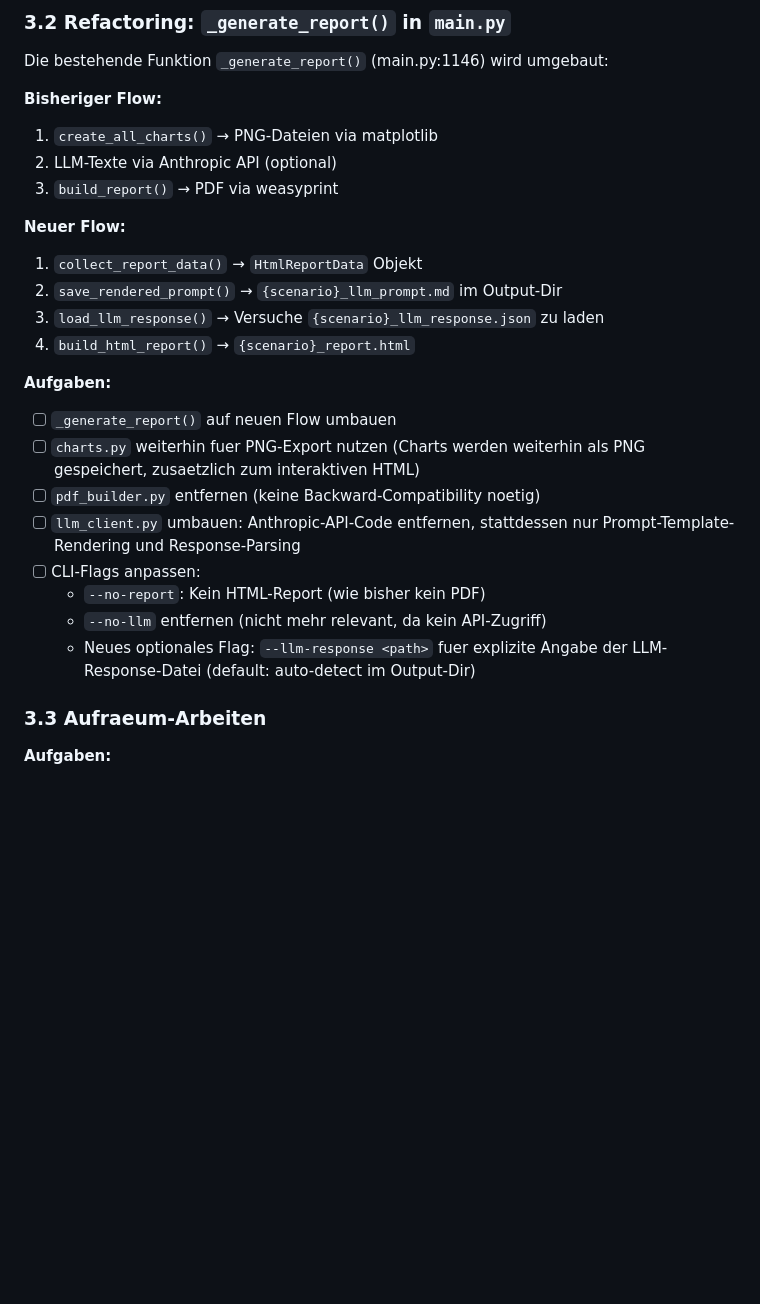
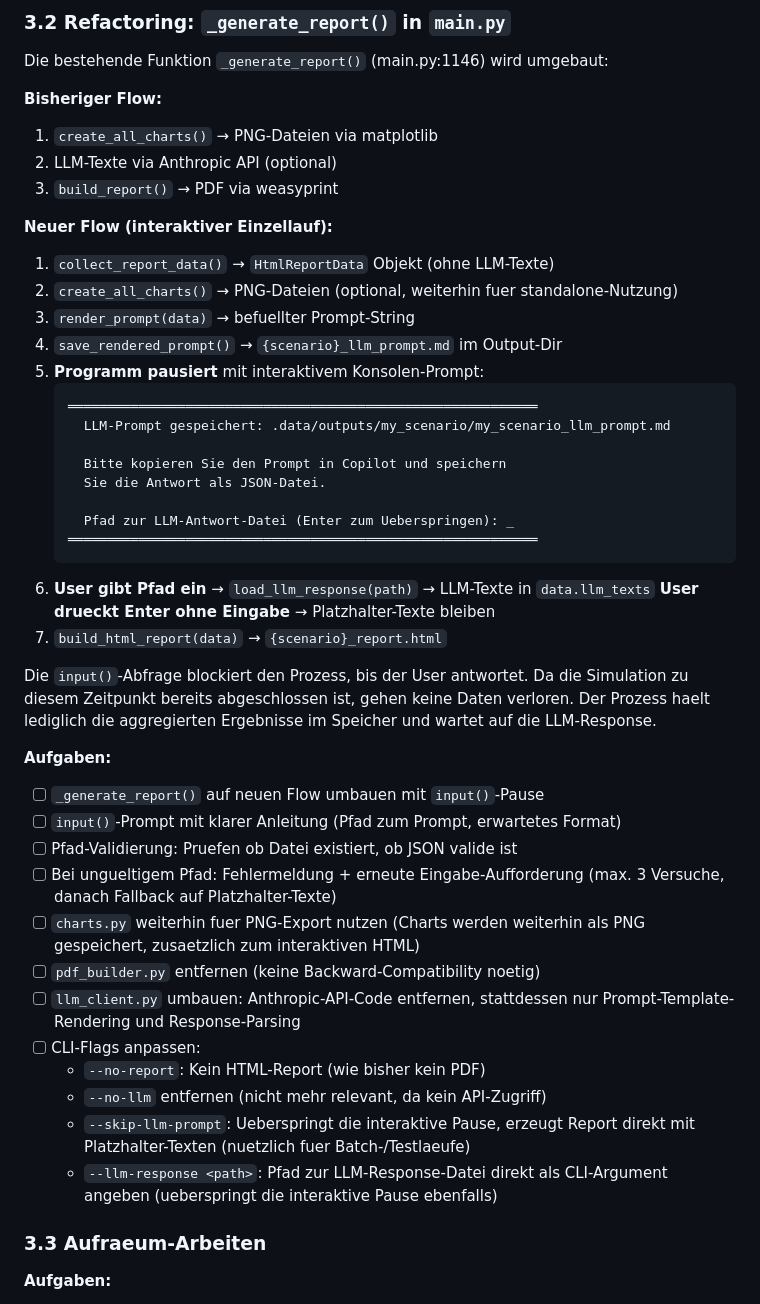
Before and after one commit to NRO1994/pv_bess, a Markdown page: .docs/features/10_html_report.md, the part around one of its changes. Drawn GitHub-style; blank space fills up the shorter version.

````diff
--- a/.docs/features/10_html_report.md
+++ b/.docs/features/10_html_report.md
@@ -319,14 +319,37 @@ Die bestehende Funktion `_generate_report()` (main.py:1146) wird umgebaut:
 2. LLM-Texte via Anthropic API (optional)
 3. `build_report()` → PDF via weasyprint
 
-**Neuer Flow:**
-1. `collect_report_data()` → `HtmlReportData` Objekt
-2. `save_rendered_prompt()` → `{scenario}_llm_prompt.md` im Output-Dir
-3. `load_llm_response()` → Versuche `{scenario}_llm_response.json` zu laden
-4. `build_html_report()` → `{scenario}_report.html`
+**Neuer Flow (interaktiver Einzellauf):**
+1. `collect_report_data()` → `HtmlReportData` Objekt (ohne LLM-Texte)
+2. `create_all_charts()` → PNG-Dateien (optional, weiterhin fuer standalone-Nutzung)
+3. `render_prompt(data)` → befuellter Prompt-String
+4. `save_rendered_prompt()` → `{scenario}_llm_prompt.md` im Output-Dir
+5. **Programm pausiert** mit interaktivem Konsolen-Prompt:
+   ```
+   ════════════════════════════════════════════════════════════
+     LLM-Prompt gespeichert: .data/outputs/my_scenario/my_scenario_llm_prompt.md
+
+     Bitte kopieren Sie den Prompt in Copilot und speichern
+     Sie die Antwort als JSON-Datei.
+
+     Pfad zur LLM-Antwort-Datei (Enter zum Ueberspringen): _
+   ════════════════════════════════════════════════════════════
+   ```
+6. **User gibt Pfad ein** → `load_llm_response(path)` → LLM-Texte in `data.llm_texts`
+   **User drueckt Enter ohne Eingabe** → Platzhalter-Texte bleiben
+7. `build_html_report(data)` → `{scenario}_report.html`
+
+Die `input()`-Abfrage blockiert den Prozess, bis der User antwortet. Da die
+Simulation zu diesem Zeitpunkt bereits abgeschlossen ist, gehen keine Daten
+verloren. Der Prozess haelt lediglich die aggregierten Ergebnisse im Speicher
+und wartet auf die LLM-Response.
 
 **Aufgaben:**
-- [ ] `_generate_report()` auf neuen Flow umbauen
+- [ ] `_generate_report()` auf neuen Flow umbauen mit `input()`-Pause
+- [ ] `input()`-Prompt mit klarer Anleitung (Pfad zum Prompt, erwartetes Format)
+- [ ] Pfad-Validierung: Pruefen ob Datei existiert, ob JSON valide ist
+- [ ] Bei ungueltigem Pfad: Fehlermeldung + erneute Eingabe-Aufforderung
+      (max. 3 Versuche, danach Fallback auf Platzhalter-Texte)
 - [ ] `charts.py` weiterhin fuer PNG-Export nutzen (Charts werden weiterhin als
       PNG gespeichert, zusaetzlich zum interaktiven HTML)
 - [ ] `pdf_builder.py` entfernen (keine Backward-Compatibility noetig)
@@ -335,8 +358,10 @@ Die bestehende Funktion `_generate_report()` (main.py:1146) wird umgebaut:
 - [ ] CLI-Flags anpassen:
   - `--no-report`: Kein HTML-Report (wie bisher kein PDF)
   - `--no-llm` entfernen (nicht mehr relevant, da kein API-Zugriff)
-  - Neues optionales Flag: `--llm-response <path>` fuer explizite Angabe der
-    LLM-Response-Datei (default: auto-detect im Output-Dir)
+  - `--skip-llm-prompt`: Ueberspringt die interaktive Pause, erzeugt Report
+    direkt mit Platzhalter-Texten (nuetzlich fuer Batch-/Testlaeufe)
+  - `--llm-response <path>`: Pfad zur LLM-Response-Datei direkt als CLI-Argument
+    angeben (ueberspringt die interaktive Pause ebenfalls)
 
 ### 3.3 Aufraeum-Arbeiten
 
````
Also changed, not shown: other parts of .docs/features/10_html_report.md (+51 -32 lines).
